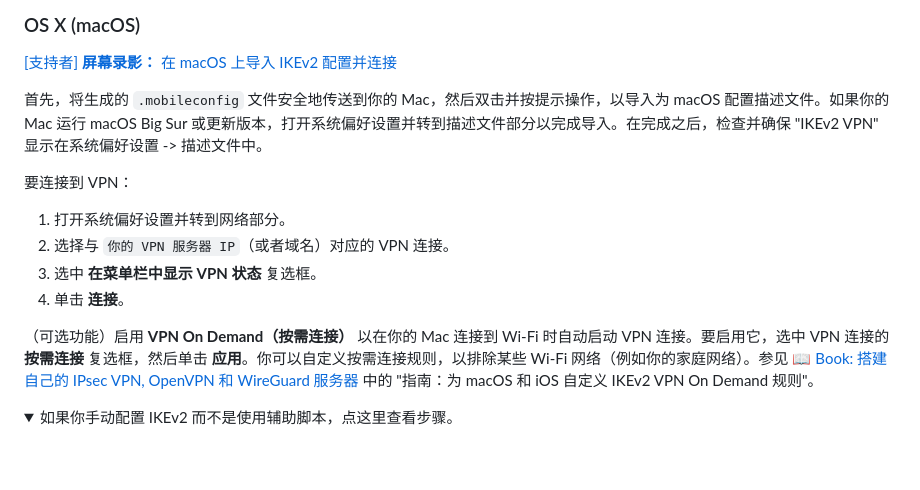
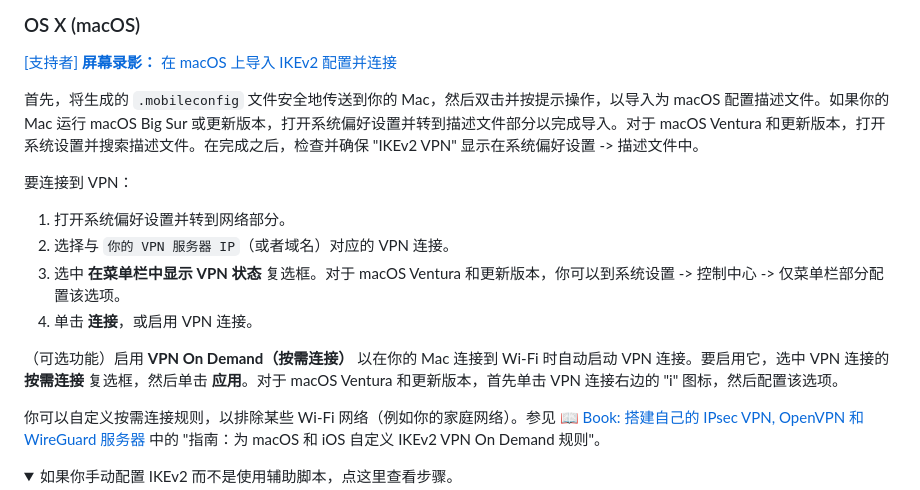
Before and after one commit to hwdsl2/setup-ipsec-vpn, a Markdown page: docs/ikev2-howto-zh.md, the part around one of its changes. Drawn GitHub-style; folded sections open; blank space fills up the shorter version.

```diff
--- a/docs/ikev2-howto-zh.md
+++ b/docs/ikev2-howto-zh.md
@@ -140,16 +140,18 @@ Libreswan 支持通过使用 RSA 签名算法的 X.509 Machine Certificates 来
 
 [[支持者] **屏幕录影：** 在 macOS 上导入 IKEv2 配置并连接](https://ko-fi.com/post/Support-this-project-and-get-access-to-supporter-o-X8X5FVFZC)
 
-首先，将生成的 `.mobileconfig` 文件安全地传送到你的 Mac，然后双击并按提示操作，以导入为 macOS 配置描述文件。如果你的 Mac 运行 macOS Big Sur 或更新版本，打开系统偏好设置并转到描述文件部分以完成导入。在完成之后，检查并确保 "IKEv2 VPN" 显示在系统偏好设置 -> 描述文件中。
+首先，将生成的 `.mobileconfig` 文件安全地传送到你的 Mac，然后双击并按提示操作，以导入为 macOS 配置描述文件。如果你的 Mac 运行 macOS Big Sur 或更新版本，打开系统偏好设置并转到描述文件部分以完成导入。对于 macOS Ventura 和更新版本，打开系统设置并搜索描述文件。在完成之后，检查并确保 "IKEv2 VPN" 显示在系统偏好设置 -> 描述文件中。
 
 要连接到 VPN：
 
 1. 打开系统偏好设置并转到网络部分。
 1. 选择与 `你的 VPN 服务器 IP`（或者域名）对应的 VPN 连接。
-1. 选中 **在菜单栏中显示 VPN 状态** 复选框。
-1. 单击 **连接**。
+1. 选中 **在菜单栏中显示 VPN 状态** 复选框。对于 macOS Ventura 和更新版本，你可以到系统设置 -> 控制中心 -> 仅菜单栏部分配置该选项。
+1. 单击 **连接**，或启用 VPN 连接。
 
-（可选功能）启用 **VPN On Demand（按需连接）** 以在你的 Mac 连接到 Wi-Fi 时自动启动 VPN 连接。要启用它，选中 VPN 连接的 **按需连接** 复选框，然后单击 **应用**。你可以自定义按需连接规则，以排除某些 Wi-Fi 网络（例如你的家庭网络）。参见 [:book: Book: 搭建自己的 IPsec VPN, OpenVPN 和 WireGuard 服务器](https://books2read.com/vpnzh) 中的 "指南：为 macOS 和 iOS 自定义 IKEv2 VPN On Demand 规则"。
+（可选功能）启用 **VPN On Demand（按需连接）** 以在你的 Mac 连接到 Wi-Fi 时自动启动 VPN 连接。要启用它，选中 VPN 连接的 **按需连接** 复选框，然后单击 **应用**。对于 macOS Ventura 和更新版本，首先单击 VPN 连接右边的 "i" 图标，然后配置该选项。
+
+你可以自定义按需连接规则，以排除某些 Wi-Fi 网络（例如你的家庭网络）。参见 [:book: Book: 搭建自己的 IPsec VPN, OpenVPN 和 WireGuard 服务器](https://books2read.com/vpnzh) 中的 "指南：为 macOS 和 iOS 自定义 IKEv2 VPN On Demand 规则"。
 
 <details>
 <summary>
```
Also changed, not shown: other parts of docs/ikev2-howto-zh.md (+3 -1 lines), docs/ikev2-howto.md (+9 -5 lines).
